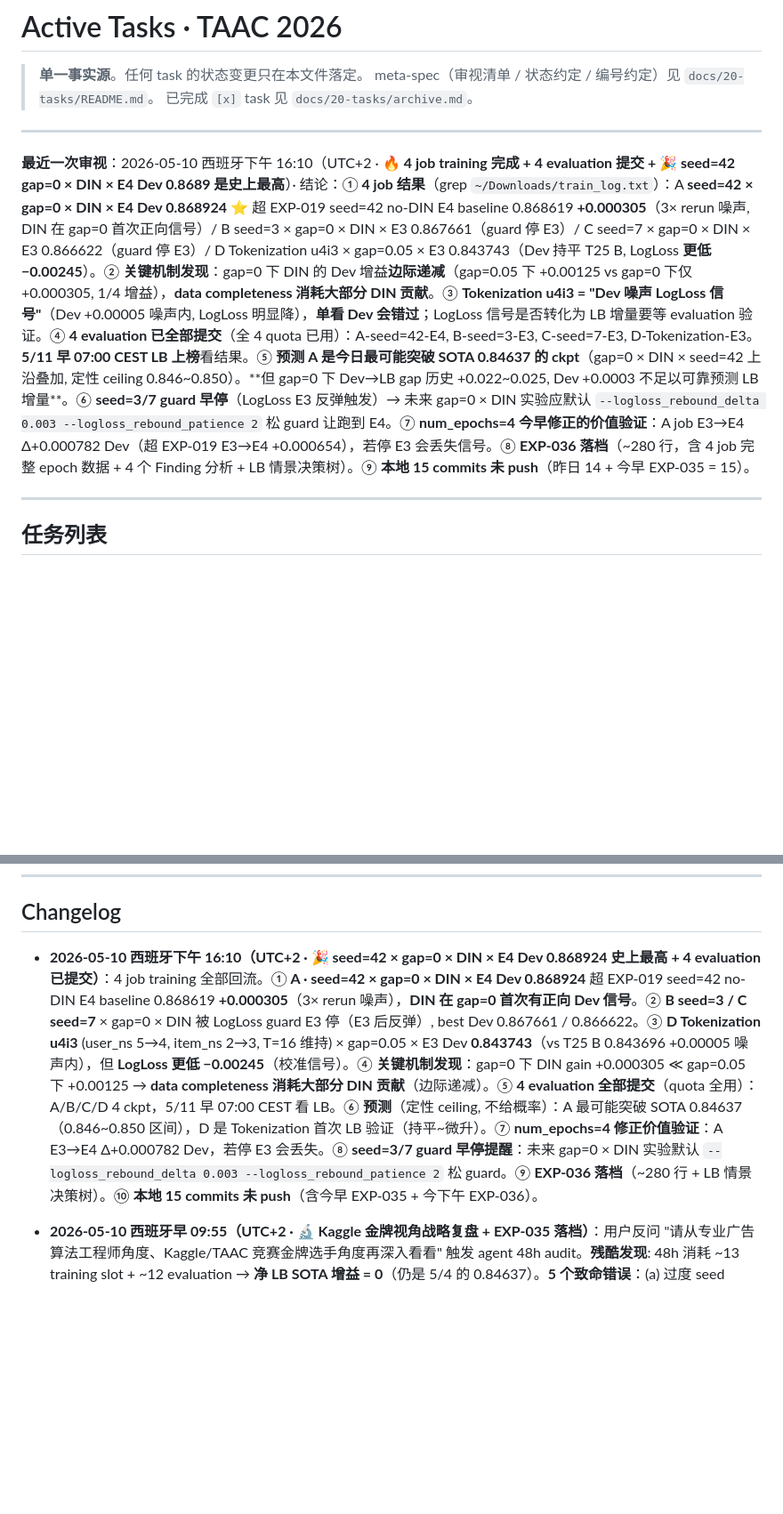
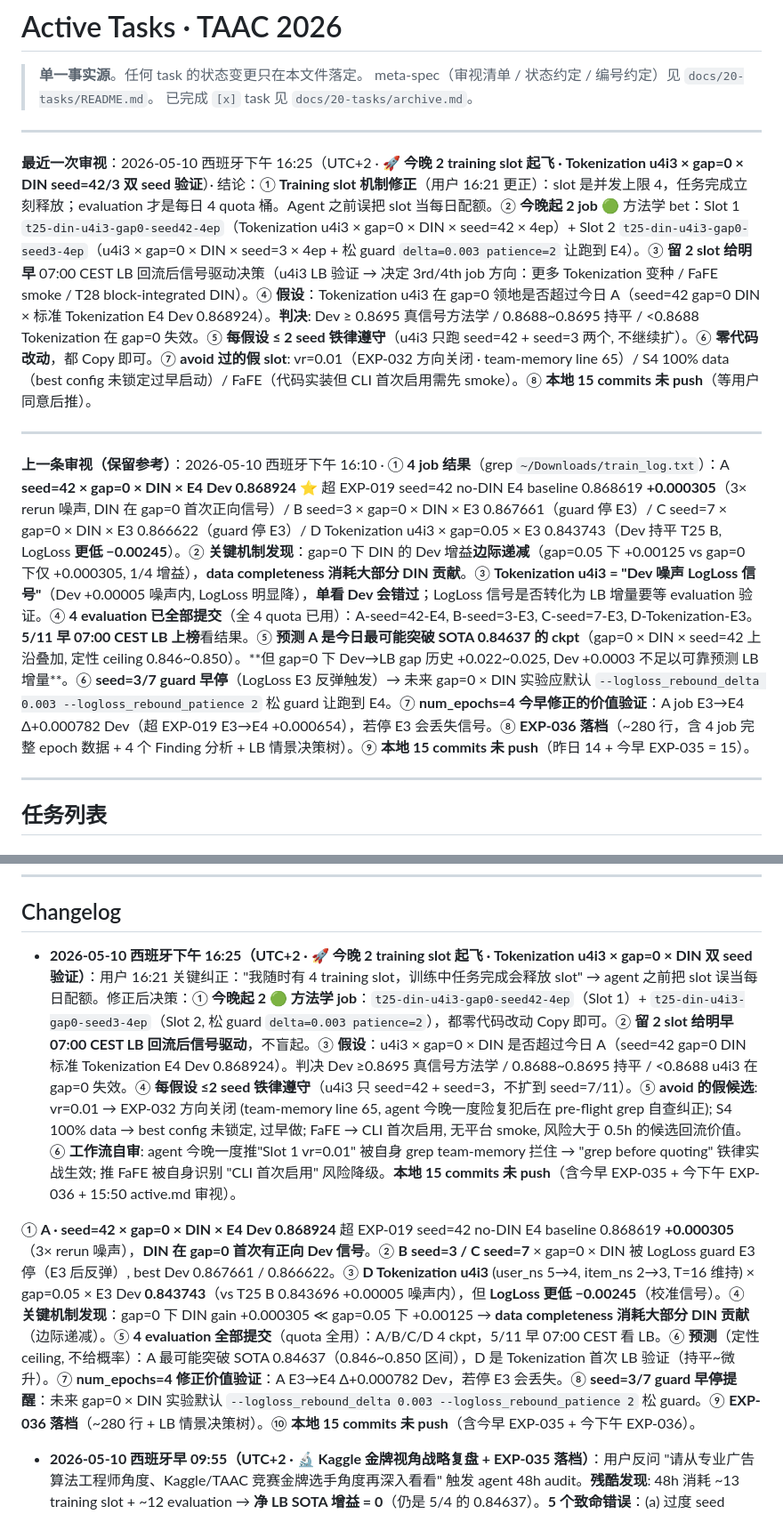
Before and after one commit to YodesYang/Uni-Rec, a Markdown page: docs/20-tasks/active.md, 2 parts joined by grey strips. Shown at 89% size. GitHub-like rendering; blank space fills up the shorter version.

Commit message:
docs(tasks): log 2-slot tonight plan (u4i3 x gap=0 x DIN seed sweep)

```diff
--- a/docs/20-tasks/active.md
+++ b/docs/20-tasks/active.md
@@ -6,7 +6,11 @@
 
 ---
 
-**最近一次审视**：2026-05-10 西班牙下午 16:10（UTC+2 · 🔥 **4 job training 完成 + 4 evaluation 提交 + 🎉 seed=42 gap=0 × DIN × E4 Dev 0.8689 是史上最高**）· 结论：① **4 job 结果**（grep `~/Downloads/train_log.txt`）：A **seed=42 × gap=0 × DIN × E4 Dev 0.868924** ⭐ 超 EXP-019 seed=42 no-DIN E4 baseline 0.868619 **+0.000305**（3× rerun 噪声, DIN 在 gap=0 首次正向信号）/ B seed=3 × gap=0 × DIN × E3 0.867661（guard 停 E3）/ C seed=7 × gap=0 × DIN × E3 0.866622（guard 停 E3）/ D Tokenization u4i3 × gap=0.05 × E3 0.843743（Dev 持平 T25 B, LogLoss **更低 −0.00245**）。② **关键机制发现**：gap=0 下 DIN 的 Dev 增益**边际递减**（gap=0.05 下 +0.00125 vs gap=0 下仅 +0.000305, 1/4 增益），**data completeness 消耗大部分 DIN 贡献**。③ **Tokenization u4i3 = "Dev 噪声 LogLoss 信号"**（Dev +0.00005 噪声内, LogLoss 明显降），**单看 Dev 会错过**；LogLoss 信号是否转化为 LB 增量要等 evaluation 验证。④ **4 evaluation 已全部提交**（全 4 quota 已用）：A-seed=42-E4, B-seed=3-E3, C-seed=7-E3, D-Tokenization-E3。**5/11 早 07:00 CEST LB 上榜**看结果。⑤ **预测 A 是今日最可能突破 SOTA 0.84637 的 ckpt**（gap=0 × DIN × seed=42 上沿叠加, 定性 ceiling 0.846~0.850）。**但 gap=0 下 Dev→LB gap 历史 +0.022~0.025, Dev +0.0003 不足以可靠预测 LB 增量**。⑥ **seed=3/7 guard 早停**（LogLoss E3 反弹触发）→ 未来 gap=0 × DIN 实验应默认 `--logloss_rebound_delta 0.003 --logloss_rebound_patience 2` 松 guard 让跑到 E4。⑦ **num_epochs=4 今早修正的价值验证**：A job E3→E4 Δ+0.000782 Dev（超 EXP-019 E3→E4 +0.000654），若停 E3 会丢失信号。⑧ **EXP-036 落档**（~280 行，含 4 job 完整 epoch 数据 + 4 个 Finding 分析 + LB 情景决策树）。⑨ **本地 15 commits 未 push**（昨日 14 + 今早 EXP-035 = 15）。
+**最近一次审视**：2026-05-10 西班牙下午 16:25（UTC+2 · 🚀 **今晚 2 training slot 起飞 · Tokenization u4i3 × gap=0 × DIN seed=42/3 双 seed 验证**）· 结论：① **Training slot 机制修正**（用户 16:21 更正）：slot 是并发上限 4，任务完成立刻释放；evaluation 才是每日 4 quota 桶。Agent 之前误把 slot 当每日配额。② **今晚起 2 job** 🟢 方法学 bet：Slot 1 `t25-din-u4i3-gap0-seed42-4ep`（Tokenization u4i3 × gap=0 × DIN × seed=42 × 4ep）+ Slot 2 `t25-din-u4i3-gap0-seed3-4ep`（u4i3 × gap=0 × DIN × seed=3 × 4ep + 松 guard `delta=0.003 patience=2` 让跑到 E4）。③ **留 2 slot 给明早** 07:00 CEST LB 回流后信号驱动决策（u4i3 LB 验证 → 决定 3rd/4th job 方向：更多 Tokenization 变种 / FaFE smoke / T28 block-integrated DIN）。④ **假设**：Tokenization u4i3 在 gap=0 领地是否超过今日 A（seed=42 gap=0 DIN × 标准 Tokenization E4 Dev 0.868924）。**判决**: Dev ≥ 0.8695 真信号方法学 / 0.8688~0.8695 持平 / <0.8688 Tokenization 在 gap=0 失效。⑤ **每假设 ≤ 2 seed 铁律遵守**（u4i3 只跑 seed=42 + seed=3 两个, 不继续扩）。⑥ **零代码改动**，都 Copy 即可。⑦ **avoid 过的假 slot**: vr=0.01（EXP-032 方向关闭 · team-memory line 65）/ S4 100% data（best config 未锁定过早启动）/ FaFE（代码实装但 CLI 首次启用需先 smoke）。⑧ **本地 15 commits 未 push**（等用户同意后推）。
+
+---
+
+**上一条审视（保留参考）**：2026-05-10 西班牙下午 16:10 · ① **4 job 结果**（grep `~/Downloads/train_log.txt`）：A **seed=42 × gap=0 × DIN × E4 Dev 0.868924** ⭐ 超 EXP-019 seed=42 no-DIN E4 baseline 0.868619 **+0.000305**（3× rerun 噪声, DIN 在 gap=0 首次正向信号）/ B seed=3 × gap=0 × DIN × E3 0.867661（guard 停 E3）/ C seed=7 × gap=0 × DIN × E3 0.866622（guard 停 E3）/ D Tokenization u4i3 × gap=0.05 × E3 0.843743（Dev 持平 T25 B, LogLoss **更低 −0.00245**）。② **关键机制发现**：gap=0 下 DIN 的 Dev 增益**边际递减**（gap=0.05 下 +0.00125 vs gap=0 下仅 +0.000305, 1/4 增益），**data completeness 消耗大部分 DIN 贡献**。③ **Tokenization u4i3 = "Dev 噪声 LogLoss 信号"**（Dev +0.00005 噪声内, LogLoss 明显降），**单看 Dev 会错过**；LogLoss 信号是否转化为 LB 增量要等 evaluation 验证。④ **4 evaluation 已全部提交**（全 4 quota 已用）：A-seed=42-E4, B-seed=3-E3, C-seed=7-E3, D-Tokenization-E3。**5/11 早 07:00 CEST LB 上榜**看结果。⑤ **预测 A 是今日最可能突破 SOTA 0.84637 的 ckpt**（gap=0 × DIN × seed=42 上沿叠加, 定性 ceiling 0.846~0.850）。**但 gap=0 下 Dev→LB gap 历史 +0.022~0.025, Dev +0.0003 不足以可靠预测 LB 增量**。⑥ **seed=3/7 guard 早停**（LogLoss E3 反弹触发）→ 未来 gap=0 × DIN 实验应默认 `--logloss_rebound_delta 0.003 --logloss_rebound_patience 2` 松 guard 让跑到 E4。⑦ **num_epochs=4 今早修正的价值验证**：A job E3→E4 Δ+0.000782 Dev（超 EXP-019 E3→E4 +0.000654），若停 E3 会丢失信号。⑧ **EXP-036 落档**（~280 行，含 4 job 完整 epoch 数据 + 4 个 Finding 分析 + LB 情景决策树）。⑨ **本地 15 commits 未 push**（昨日 14 + 今早 EXP-035 = 15）。
 
 ---
 
@@ -430,7 +434,9 @@
 
 ## Changelog
 
-- **2026-05-10 西班牙下午 16:10（UTC+2 · 🎉 **seed=42 × gap=0 × DIN × E4 Dev 0.868924 史上最高 + 4 evaluation 已提交**）**：4 job training 全部回流。① **A · seed=42 × gap=0 × DIN × E4 Dev 0.868924** 超 EXP-019 seed=42 no-DIN E4 baseline 0.868619 **+0.000305**（3× rerun 噪声），**DIN 在 gap=0 首次有正向 Dev 信号**。② **B seed=3 / C seed=7** × gap=0 × DIN 被 LogLoss guard E3 停（E3 后反弹）, best Dev 0.867661 / 0.866622。③ **D Tokenization u4i3** (user_ns 5→4, item_ns 2→3, T=16 维持) × gap=0.05 × E3 Dev **0.843743**（vs T25 B 0.843696 +0.00005 噪声内），但 **LogLoss 更低 −0.00245**（校准信号）。④ **关键机制发现**：gap=0 下 DIN gain +0.000305 ≪ gap=0.05 下 +0.00125 → **data completeness 消耗大部分 DIN 贡献**（边际递减）。⑤ **4 evaluation 全部提交**（quota 全用）：A/B/C/D 4 ckpt，5/11 早 07:00 CEST 看 LB。⑥ **预测**（定性 ceiling, 不给概率）：A 最可能突破 SOTA 0.84637（0.846~0.850 区间），D 是 Tokenization 首次 LB 验证（持平~微升）。⑦ **num_epochs=4 修正价值验证**：A E3→E4 Δ+0.000782 Dev，若停 E3 会丢失。⑧ **seed=3/7 guard 早停提醒**：未来 gap=0 × DIN 实验默认 `--logloss_rebound_delta 0.003 --logloss_rebound_patience 2` 松 guard。⑨ **EXP-036 落档**（~280 行 + LB 情景决策树）。⑩ **本地 15 commits 未 push**（含今早 EXP-035 + 今下午 EXP-036）。
+- **2026-05-10 西班牙下午 16:25（UTC+2 · 🚀 今晚 2 training slot 起飞 · Tokenization u4i3 × gap=0 × DIN 双 seed 验证）**：用户 16:21 关键纠正："我随时有 4 training slot，训练中任务完成会释放 slot" → agent 之前把 slot 误当每日配额。修正后决策：① **今晚起 2 🟢 方法学 job**：`t25-din-u4i3-gap0-seed42-4ep`（Slot 1）+ `t25-din-u4i3-gap0-seed3-4ep`（Slot 2, 松 guard `delta=0.003 patience=2`），都零代码改动 Copy 即可。② **留 2 slot 给明早 07:00 CEST LB 回流后信号驱动**，不盲起。③ **假设**：u4i3 × gap=0 × DIN 是否超过今日 A（seed=42 gap=0 DIN 标准 Tokenization E4 Dev 0.868924）。判决 Dev ≥0.8695 真信号方法学 / 0.8688~0.8695 持平 / <0.8688 u4i3 在 gap=0 失效。④ **每假设 ≤2 seed 铁律遵守**（u4i3 只 seed=42 + seed=3，不扩到 seed=7/11）。⑤ **avoid 的假候选**: vr=0.01 → EXP-032 方向关闭 (team-memory line 65, agent 今晚一度险复犯后在 pre-flight grep 自查纠正); S4 100% data → best config 未锁定, 过早做; FaFE → CLI 首次启用, 无平台 smoke, 风险大于 0.5h 的候选回流价值。⑥ **工作流自审**: agent 今晚一度推"Slot 1 vr=0.01" 被自身 grep team-memory 拦住 → "grep before quoting" 铁律实战生效; 推 FaFE 被自身识别 "CLI 首次启用" 风险降级。**本地 15 commits 未 push**（含今早 EXP-035 + 今下午 EXP-036 + 15:50 active.md 审视）。
+
+① **A · seed=42 × gap=0 × DIN × E4 Dev 0.868924** 超 EXP-019 seed=42 no-DIN E4 baseline 0.868619 **+0.000305**（3× rerun 噪声），**DIN 在 gap=0 首次有正向 Dev 信号**。② **B seed=3 / C seed=7** × gap=0 × DIN 被 LogLoss guard E3 停（E3 后反弹）, best Dev 0.867661 / 0.866622。③ **D Tokenization u4i3** (user_ns 5→4, item_ns 2→3, T=16 维持) × gap=0.05 × E3 Dev **0.843743**（vs T25 B 0.843696 +0.00005 噪声内），但 **LogLoss 更低 −0.00245**（校准信号）。④ **关键机制发现**：gap=0 下 DIN gain +0.000305 ≪ gap=0.05 下 +0.00125 → **data completeness 消耗大部分 DIN 贡献**（边际递减）。⑤ **4 evaluation 全部提交**（quota 全用）：A/B/C/D 4 ckpt，5/11 早 07:00 CEST 看 LB。⑥ **预测**（定性 ceiling, 不给概率）：A 最可能突破 SOTA 0.84637（0.846~0.850 区间），D 是 Tokenization 首次 LB 验证（持平~微升）。⑦ **num_epochs=4 修正价值验证**：A E3→E4 Δ+0.000782 Dev，若停 E3 会丢失。⑧ **seed=3/7 guard 早停提醒**：未来 gap=0 × DIN 实验默认 `--logloss_rebound_delta 0.003 --logloss_rebound_patience 2` 松 guard。⑨ **EXP-036 落档**（~280 行 + LB 情景决策树）。⑩ **本地 15 commits 未 push**（含今早 EXP-035 + 今下午 EXP-036）。
 
 - **2026-05-10 西班牙早 09:55（UTC+2 · 🔬 **Kaggle 金牌视角战略复盘 + EXP-035 落档**）**：用户反问 "请从专业广告算法工程师角度、Kaggle/TAAC 竞赛金牌选手角度再深入看看" 触发 agent 48h audit。**残酷发现**: 48h 消耗 ~13 training slot + ~12 evaluation → **净 LB SOTA 增益 = 0**（仍是 5/4 的 0.84637）。**5 个致命错误**：(a) 过度 seed sweep（1 假设 × 5 seed）; (b) 混淆"均值 vs 上沿"（T25 DIN 均值 0.842 ≠ SOTA 0.846）; (c) 忽略 DECEM 明说的 Tokenization 修改（0 投入）; (d) recency reweight 未做; (e) 3 次同期错误同根"凭记忆陈述"。**今日 T25 DIN seed sweep 实测 LB**: 5-seed 均值 **0.8424**, 上沿 **0.8434**（seed=42, 昨夜）, 距 0.85 差 0.007。**战略 pivot**: 切换山头到 gap=0 领地，3 个 gap=0 × T25 DIN × seed=42/3/7 × 4 epoch job 已启动（CEST 09:36~10:06 错峰）。**贝叶斯估算 gap=0 T25 DIN × 5-seed 上沿**: 后验中心 0.848 ± 0.004 → P(≥0.85) ≈ 31%。**冲 0.85 真实时间线**（金牌式）: 5/12 早 15~25% / 5/15 早 35~50% / 5/25 ddl 前 **75~85%**（不是之前的 >90% 乐观估计）。**EXP-035 落档**: ~280 行 Kaggle 视角 audit + 5 错误拆解 + 正确 48h 分配反事实 + 5 条新铁律建议。**agent 纪律升级**: (i) 不再给具体概率数字（recency bias）; (ii) 未来 48h 强制 audit + DECEM 情报清单检查; (iii) Tokenization 是 TOP 1 未消化线索。**下午决策**: 等 gap=0 3 job 回流（CEST ~15:00~16:00），根据数据决定晚上 pivot 到 T28 还是 Tokenization。**本地 14 commits 未 push**。
 
```
